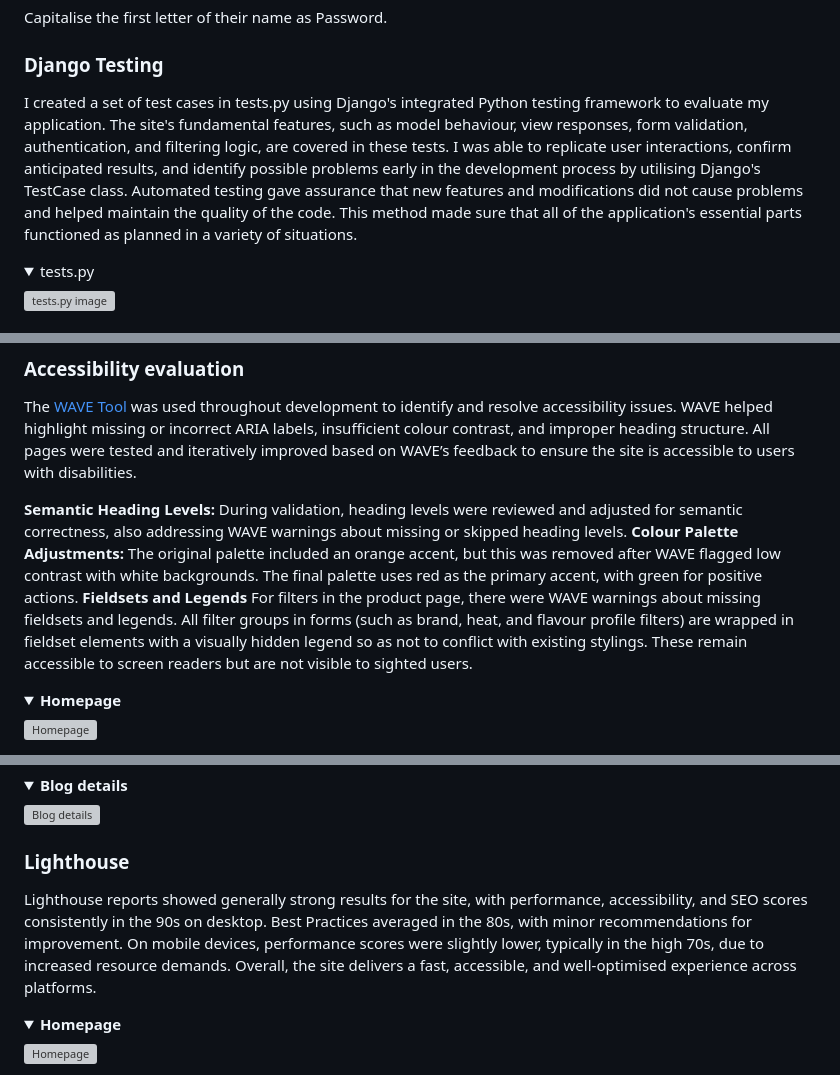
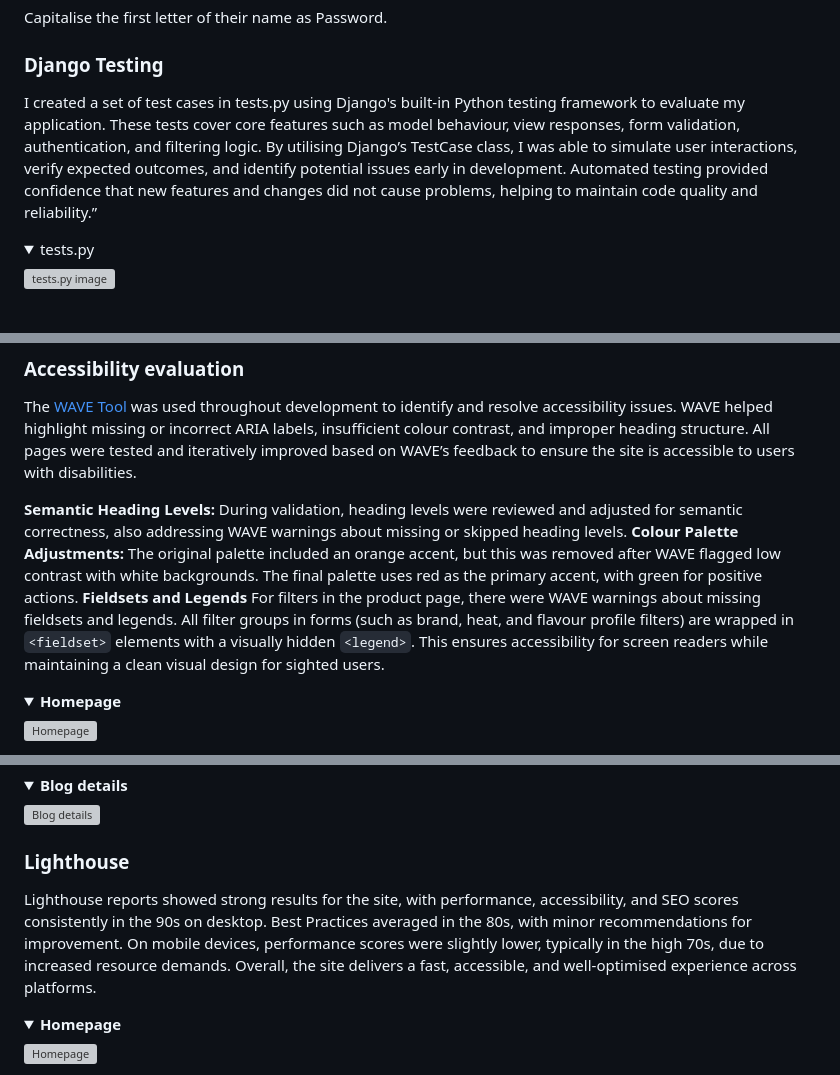
Before and after one commit to wen-l-liu/HotSpot, a Markdown page: README.md, 3 parts joined by grey strips. Rendered like a GitHub page; folded sections open; grey boxes are pictures that could not be loaded.

```diff
--- a/README.md
+++ b/README.md
@@ -240,7 +241,7 @@ andrew, benjamin, charlotte, daniel, emily, fiona, grace, henry, isaac, james, k
 Capitalise the first letter of their name as Password.
 
 ### Django Testing
-I created a set of test cases in tests.py using Django's integrated Python testing framework to evaluate my application. The site's fundamental features, such as model behaviour, view responses, form validation, authentication, and filtering logic, are covered in these tests. I was able to replicate user interactions, confirm anticipated results, and identify possible problems early in the development process by utilising Django's TestCase class. Automated testing gave assurance that new features and modifications did not cause problems and helped maintain the quality of the code. This method made sure that all of the application's essential parts functioned as planned in a variety of situations.
+I created a set of test cases in tests.py using Django's built-in Python testing framework to evaluate my application. These tests cover core features such as model behaviour, view responses, form validation, authentication, and filtering logic. By utilising Django’s TestCase class, I was able to simulate user interactions, verify expected outcomes, and identify potential issues early in development. Automated testing provided confidence that new features and changes did not cause problems, helping to maintain code quality and reliability.”
 
   <details open>
   <summary>tests.py</summary>
@@ -315,7 +316,7 @@ During validation, heading levels were reviewed and adjusted for semantic correc
 The original palette included an orange accent, but this was removed after WAVE flagged low contrast with white backgrounds.
 The final palette uses red as the primary accent, with green for positive actions.
 **Fieldsets and Legends**
-For filters in the product page, there were WAVE warnings about missing fieldsets and legends. All filter groups in forms (such as brand, heat, and flavour profile filters) are wrapped in fieldset elements with a visually hidden legend so as not to conflict with existing stylings. These remain accessible to screen readers but are not visible to sighted users.
+For filters in the product page, there were WAVE warnings about missing fieldsets and legends. All filter groups in forms (such as brand, heat, and flavour profile filters) are wrapped in `<fieldset>` elements with a visually hidden `<legend>`. This ensures accessibility for screen readers while maintaining a clean visual design for sighted users.
 
   <details open>
   <summary><strong>Homepage</strong></summary>
@@ -348,7 +349,7 @@ For filters in the product page, there were WAVE warnings about missing fieldset
   </details>
 
 ### Lighthouse
-Lighthouse reports showed generally strong results for the site, with performance, accessibility, and SEO scores consistently in the 90s on desktop. Best Practices averaged in the 80s, with minor recommendations for improvement. On mobile devices, performance scores were slightly lower, typically in the high 70s, due to increased resource demands. Overall, the site delivers a fast, accessible, and well-optimised experience across platforms.
+Lighthouse reports showed strong results for the site, with performance, accessibility, and SEO scores consistently in the 90s on desktop. Best Practices averaged in the 80s, with minor recommendations for improvement. On mobile devices, performance scores were slightly lower, typically in the high 70s, due to increased resource demands. Overall, the site delivers a fast, accessible, and well-optimised experience across platforms.
 
   <details>
   <summary><strong>Homepage</strong></summary>
```
Also changed, not shown: other parts of README.md (+5 -4 lines).
